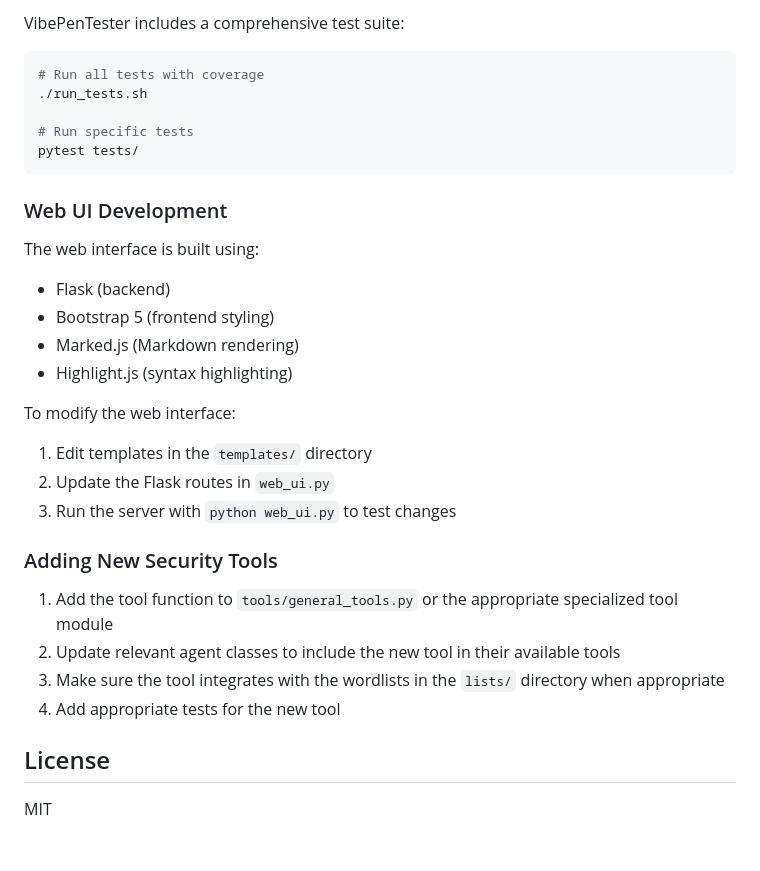
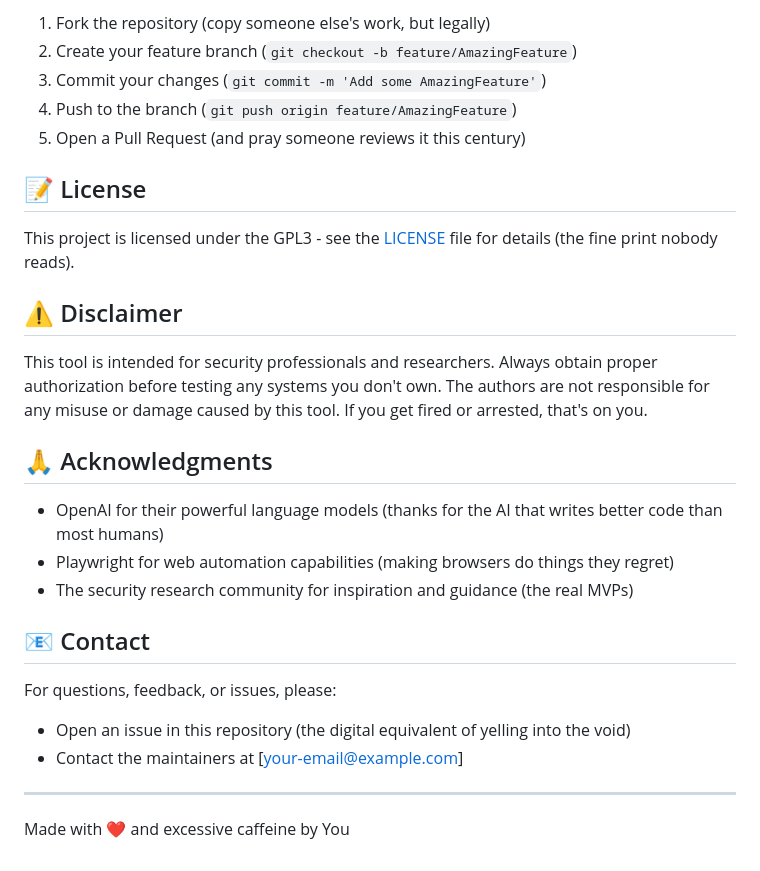
Before and after one commit to firetix/vibe-coding-penetration-tester, a Markdown page: README.md, the part around one of its changes. Rendered like a GitHub page.

````diff
--- a/README.md
+++ b/README.md
@@ -98,34 +132,29 @@ These lists power the security testing capabilities, allowing for comprehensive
 
-VibePenTester includes a comprehensive test suite:
+1. Fork the repository (copy someone else's work, but legally)
+2. Create your feature branch (`git checkout -b feature/AmazingFeature`)
+3. Commit your changes (`git commit -m 'Add some AmazingFeature'`)
+4. Push to the branch (`git push origin feature/AmazingFeature`)
+5. Open a Pull Request (and pray someone reviews it this century)
 
-```bash
-# Run all tests with coverage
-./run_tests.sh
+## 📝 License
 
-# Run specific tests
-pytest tests/
-```
+This project is licensed under the GPL3 - see the [LICENSE](LICENSE) file for details (the fine print nobody reads).
 
-### Web UI Development
+## ⚠️ Disclaimer
 
-The web interface is built using:
-- Flask (backend)
-- Bootstrap 5 (frontend styling)
-- Marked.js (Markdown rendering)
-- Highlight.js (syntax highlighting)
+This tool is intended for security professionals and researchers. Always obtain proper authorization before testing any systems you don't own. The authors are not responsible for any misuse or damage caused by this tool. If you get fired or arrested, that's on you.
 
-To modify the web interface:
-1. Edit templates in the `templates/` directory
-2. Update the Flask routes in `web_ui.py`
-3. Run the server with `python web_ui.py` to test changes
+## 🙏 Acknowledgments
 
-### Adding New Security Tools
+- OpenAI for their powerful language models (thanks for the AI that writes better code than most humans)
+- Playwright for web automation capabilities (making browsers do things they regret)
+- The security research community for inspiration and guidance (the real MVPs)
 
-1. Add the tool function to `tools/general_tools.py` or the appropriate specialized tool module
-2. Update relevant agent classes to include the new tool in their available tools
-3. Make sure the tool integrates with the wordlists in the `lists/` directory when appropriate
-4. Add appropriate tests for the new tool
+## 📧 Contact
 
-## License
+For questions, feedback, or issues, please:
+- Open an issue in this repository (the digital equivalent of yelling into the void)
+- Contact the maintainers at [your-email@example.com]
 
-MIT
+---
+Made with ❤️ and excessive caffeine by You
````
Also changed, not shown: other parts of README.md (+82 -48 lines).
